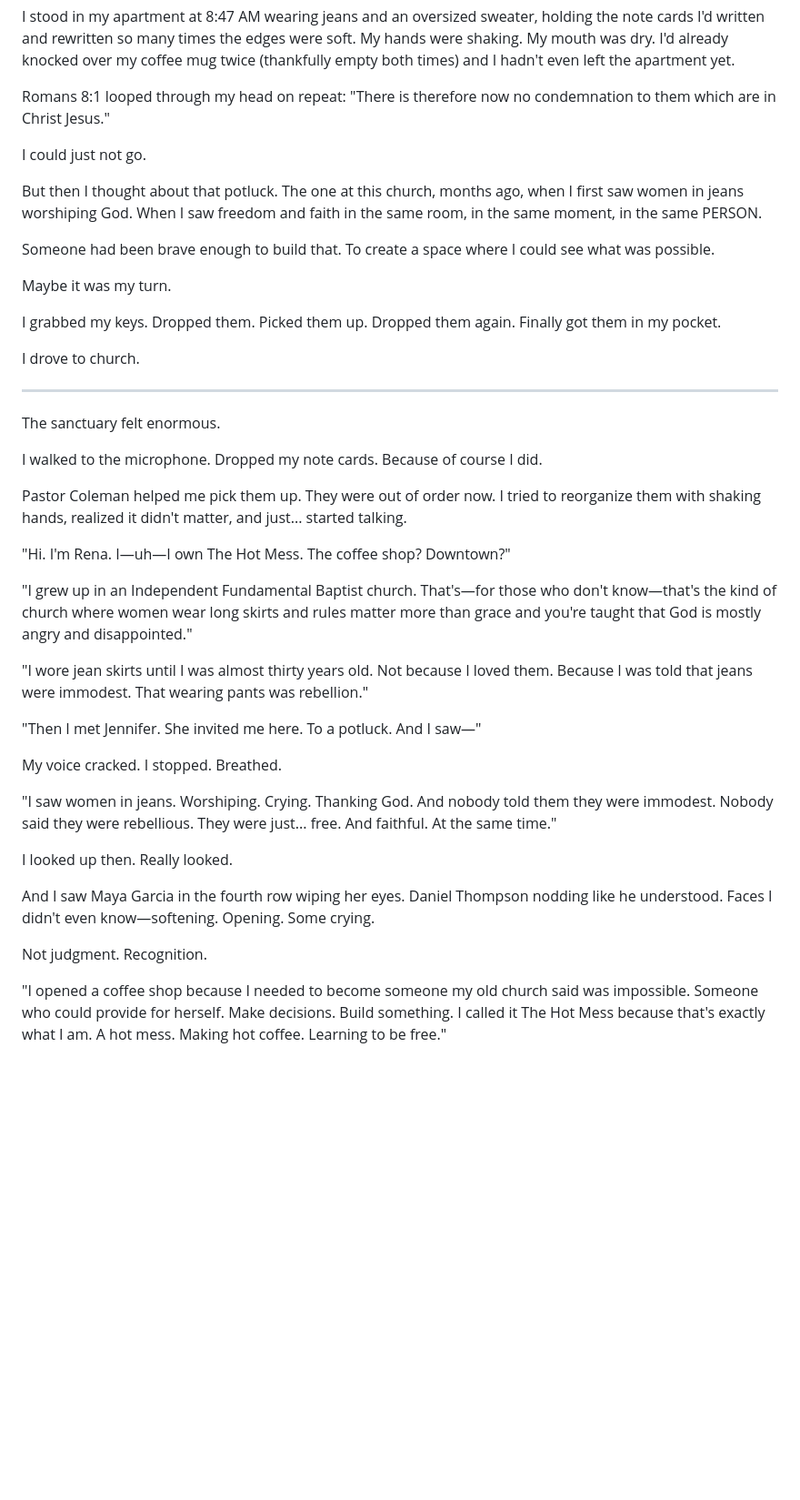
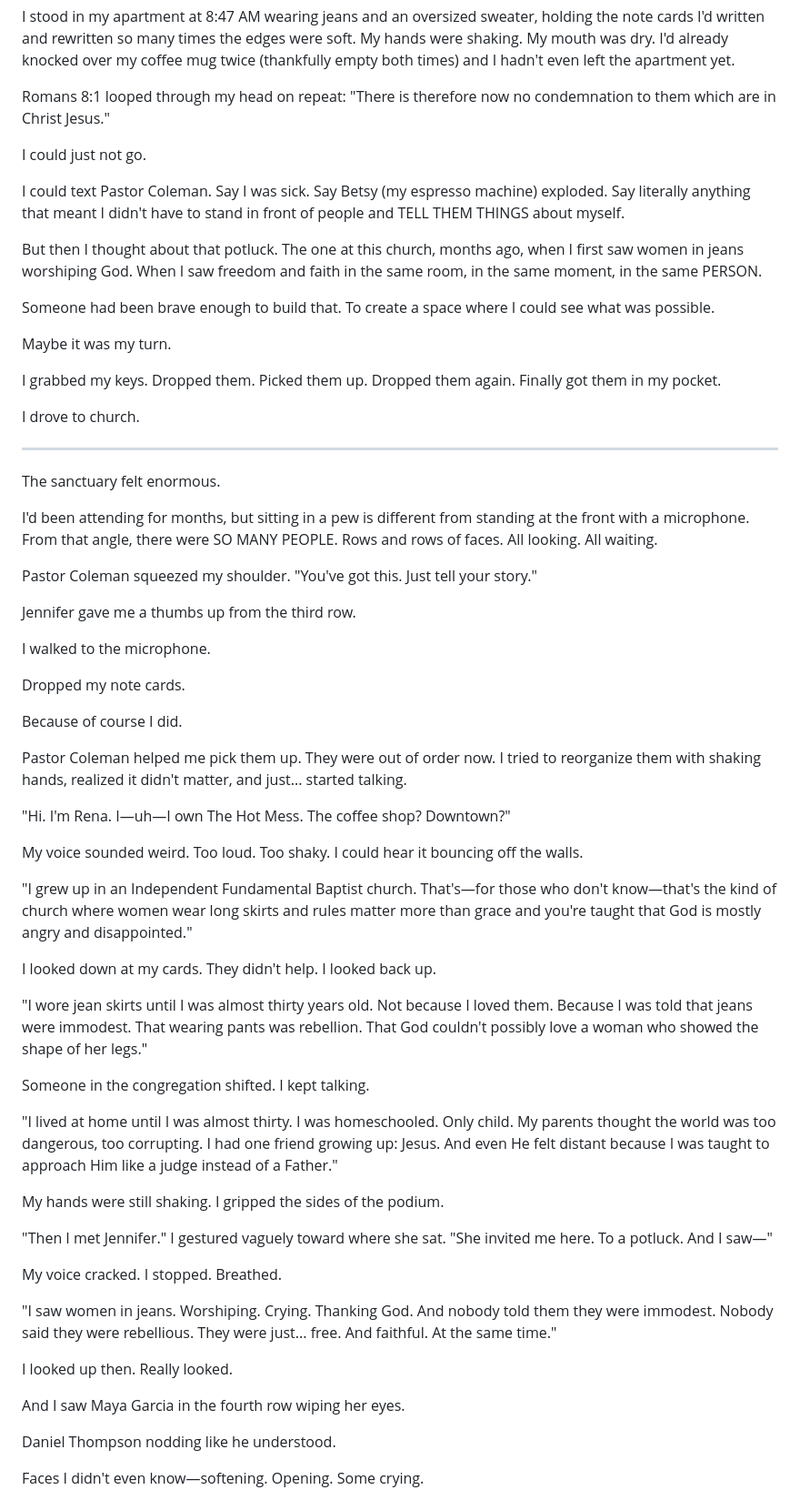
Before and after one commit to mrmicaiah/hot-mess-blog, a Markdown page: src/posts/in-which-i-discover-that-being-seen-is-scarier-than-being-in.md, the part around one of its changes. Shown at 91% size. Drawn GitHub-style; blank space fills up the shorter version.

```diff
--- a/src/posts/in-which-i-discover-that-being-seen-is-scarier-than-being-in.md
+++ b/src/posts/in-which-i-discover-that-being-seen-is-scarier-than-being-in.md
@@ -54,6 +47,8 @@ Romans 8:1 looped through my head on repeat: "There is therefore now no condemna
 
 I could just not go.
 
+I could text Pastor Coleman. Say I was sick. Say Betsy (my espresso machine) exploded. Say literally anything that meant I didn't have to stand in front of people and TELL THEM THINGS about myself.
+
 But then I thought about that potluck. The one at this church, months ago, when I first saw women in jeans worshiping God. When I saw freedom and faith in the same room, in the same moment, in the same PERSON.
 
 Someone had been brave enough to build that. To create a space where I could see what was possible.
@@ -68,17 +63,37 @@ I drove to church.
 
 The sanctuary felt enormous.
 
-I walked to the microphone. Dropped my note cards. Because of course I did.
+I'd been attending for months, but sitting in a pew is different from standing at the front with a microphone. From that angle, there were SO MANY PEOPLE. Rows and rows of faces. All looking. All waiting.
+
+Pastor Coleman squeezed my shoulder. "You've got this. Just tell your story."
+
+Jennifer gave me a thumbs up from the third row.
+
+I walked to the microphone.
+
+Dropped my note cards.
+
+Because of course I did.
 
 Pastor Coleman helped me pick them up. They were out of order now. I tried to reorganize them with shaking hands, realized it didn't matter, and just... started talking.
 
 "Hi. I'm Rena. I—uh—I own The Hot Mess. The coffee shop? Downtown?"
 
+My voice sounded weird. Too loud. Too shaky. I could hear it bouncing off the walls.
+
 "I grew up in an Independent Fundamental Baptist church. That's—for those who don't know—that's the kind of church where women wear long skirts and rules matter more than grace and you're taught that God is mostly angry and disappointed."
 
-"I wore jean skirts until I was almost thirty years old. Not because I loved them. Because I was told that jeans were immodest. That wearing pants was rebellion."
+I looked down at my cards. They didn't help. I looked back up.
 
-"Then I met Jennifer. She invited me here. To a potluck. And I saw—"
+"I wore jean skirts until I was almost thirty years old. Not because I loved them. Because I was told that jeans were immodest. That wearing pants was rebellion. That God couldn't possibly love a woman who showed the shape of her legs."
+
+Someone in the congregation shifted. I kept talking.
+
+"I lived at home until I was almost thirty. I was homeschooled. Only child. My parents thought the world was too dangerous, too corrupting. I had one friend growing up: Jesus. And even He felt distant because I was taught to approach Him like a judge instead of a Father."
+
+My hands were still shaking. I gripped the sides of the podium.
+
+"Then I met Jennifer." I gestured vaguely toward where she sat. "She invited me here. To a potluck. And I saw—"
 
 My voice cracked. I stopped. Breathed.
 
@@ -86,9 +101,9 @@ My voice cracked. I stopped. Breathed.
 
 I looked up then. Really looked.
 
-And I saw Maya Garcia in the fourth row wiping her eyes. Daniel Thompson nodding like he understood. Faces I didn't even know—softening. Opening. Some crying.
+And I saw Maya Garcia in the fourth row wiping her eyes.
 
-Not judgment. Recognition.
+Daniel Thompson nodding like he understood.
 
-"I opened a coffee shop because I needed to become someone my old church said was impossible. Someone who could provide for herself. Make decisions. Build something. I called it The Hot Mess because that's exactly what I am. A hot mess. Making hot coffee. Learning to be free."
+Faces I didn't even know—softening. Opening. Some crying.
 
```
Also changed, not shown: other parts of src/posts/in-which-i-discover-that-being-seen-is-scarier-than-being-in.md (+106 -19 lines).
